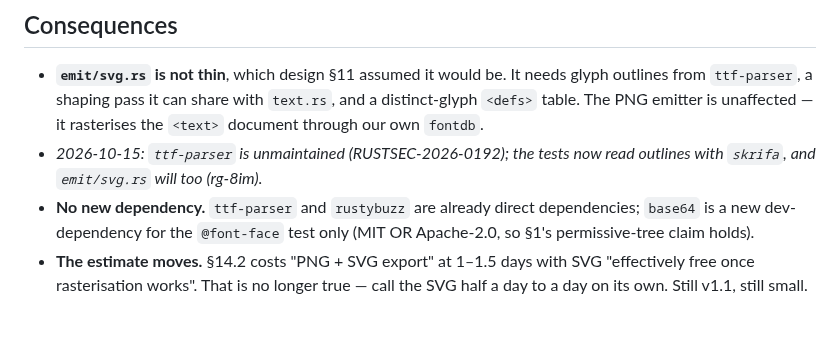
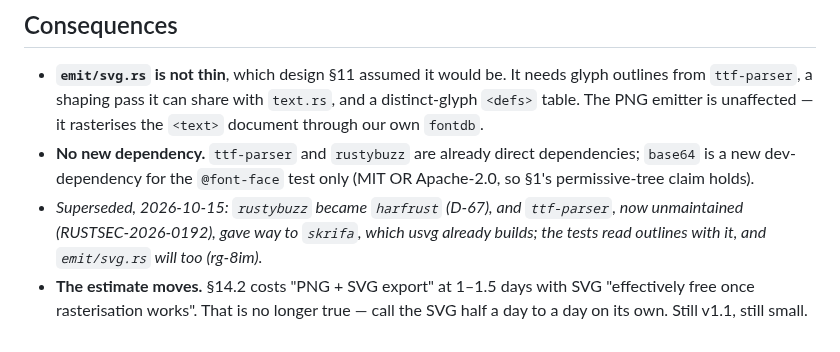
Before and after one commit to evensolberg/radargen, a Markdown page: docs/spikes/svg-font.md, the part around the change. Rendered like a GitHub page.

Commit message:
docs(spike): the svg-font spike notes skrifa and harfrust in place
Co-Authored-By: Claude Opus 5.5 (1M context) <noreply@anthropic.com>

```diff
--- a/docs/spikes/svg-font.md
+++ b/docs/spikes/svg-font.md
@@ -135,11 +135,13 @@ does not bite on vendoring a subset inside a tool.
   glyph outlines from `ttf-parser`, a shaping pass it can share with `text.rs`,
   and a distinct-glyph `<defs>` table. The PNG emitter is unaffected — it
   rasterises the `<text>` document through our own `fontdb`.
-- *2026-10-15: `ttf-parser` is unmaintained (RUSTSEC-2026-0192); the tests
-  now read outlines with `skrifa`, and `emit/svg.rs` will too (rg-8im).*
 - **No new dependency.** `ttf-parser` and `rustybuzz` are already direct
   dependencies; `base64` is a new dev-dependency for the `@font-face` test only
   (MIT OR Apache-2.0, so §1's permissive-tree claim holds).
+- *Superseded, 2026-10-15: `rustybuzz` became `harfrust` (D-67), and
+  `ttf-parser`, now unmaintained (RUSTSEC-2026-0192), gave way to `skrifa`,
+  which usvg already builds; the tests read outlines with it, and
+  `emit/svg.rs` will too (rg-8im).*
 - **The estimate moves.** §14.2 costs "PNG + SVG export" at 1–1.5 days with SVG
   "effectively free once rasterisation works". That is no longer true — call the
   SVG half a day to a day on its own. Still v1.1, still small.
```
